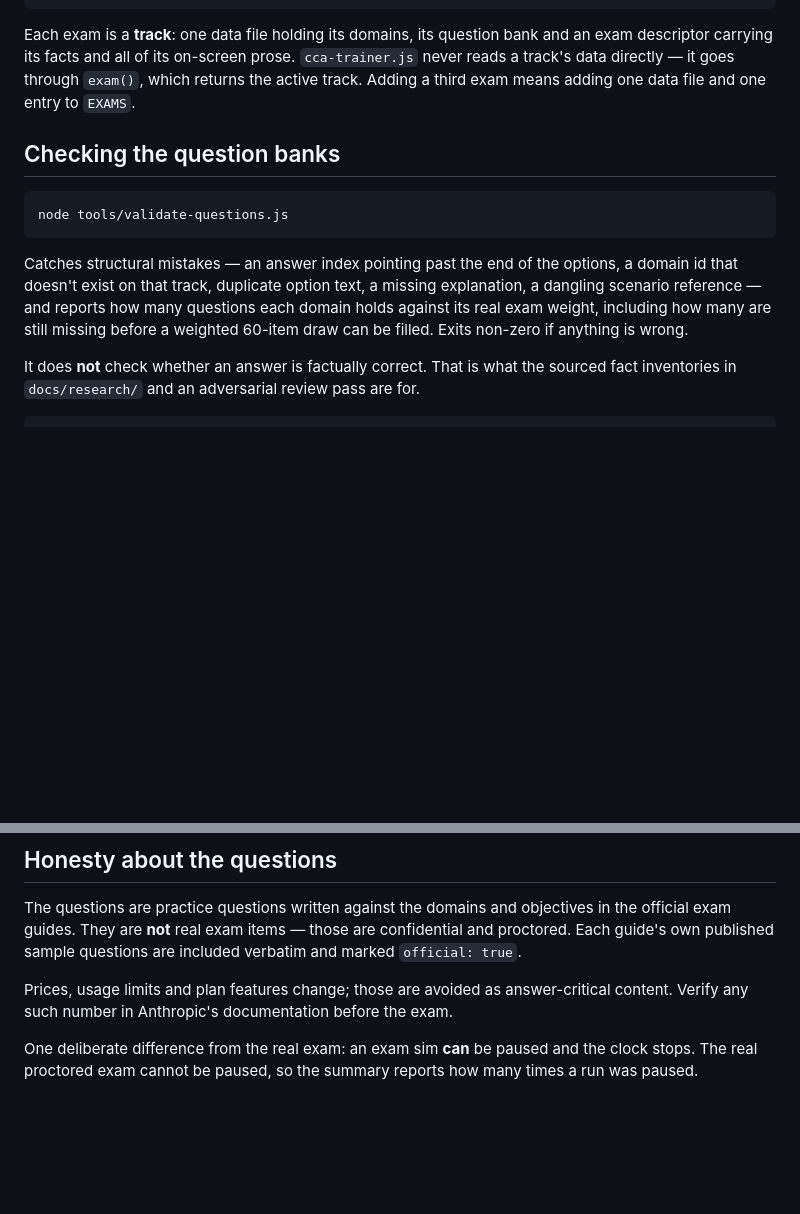
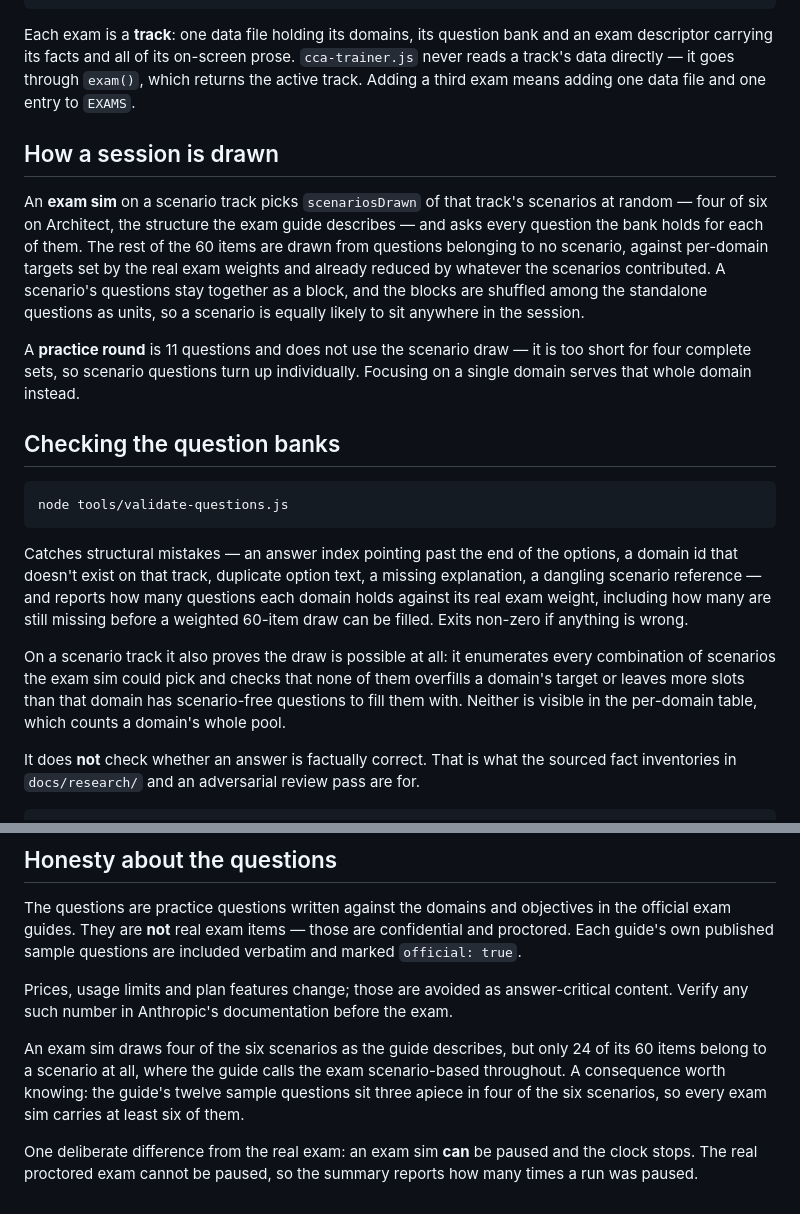
Before and after one commit to AdrianKnudsen/CCA-Trainer, a Markdown page: README.md, 2 parts joined by grey strips. Drawn GitHub-style; blank space fills up the shorter version.

Commit message:
Describe the scenario draw in the README

````diff
--- a/README.md
+++ b/README.md
@@ -45,6 +45,21 @@ and an exam descriptor carrying its facts and all of its on-screen prose.
 which returns the active track. Adding a third exam means adding one data file
 and one entry to `EXAMS`.
 
+## How a session is drawn
+
+An **exam sim** on a scenario track picks `scenariosDrawn` of that track's
+scenarios at random — four of six on Architect, the structure the exam guide
+describes — and asks every question the bank holds for each of them. The rest of
+the 60 items are drawn from questions belonging to no scenario, against
+per-domain targets set by the real exam weights and already reduced by whatever
+the scenarios contributed. A scenario's questions stay together as a block, and
+the blocks are shuffled among the standalone questions as units, so a scenario
+is equally likely to sit anywhere in the session.
+
+A **practice round** is 11 questions and does not use the scenario draw — it is
+too short for four complete sets, so scenario questions turn up individually.
+Focusing on a single domain serves that whole domain instead.
+
 ## Checking the question banks
 
 ```
@@ -57,6 +72,12 @@ missing explanation, a dangling scenario reference — and reports how many
 questions each domain holds against its real exam weight, including how many are
 still missing before a weighted 60-item draw can be filled. Exits non-zero if
 anything is wrong.
+
+On a scenario track it also proves the draw is possible at all: it enumerates
+every combination of scenarios the exam sim could pick and checks that none of
+them overfills a domain's target or leaves more slots than that domain has
+scenario-free questions to fill them with. Neither is visible in the per-domain
+table, which counts a domain's whole pool.
 
 It does **not** check whether an answer is factually correct. That is what the
 sourced fact inventories in `docs/research/` and an adversarial review pass are
@@ -100,6 +121,12 @@ Prices, usage limits and plan features change; those are avoided as
 answer-critical content. Verify any such number in Anthropic's documentation
 before the exam.
 
+An exam sim draws four of the six scenarios as the guide describes, but only 24
+of its 60 items belong to a scenario at all, where the guide calls the exam
+scenario-based throughout. A consequence worth knowing: the guide's twelve sample
+questions sit three apiece in four of the six scenarios, so every exam sim
+carries at least six of them.
+
 One deliberate difference from the real exam: an exam sim **can** be paused and
 the clock stops. The real proctored exam cannot be paused, so the summary reports
 how many times a run was paused.
````
